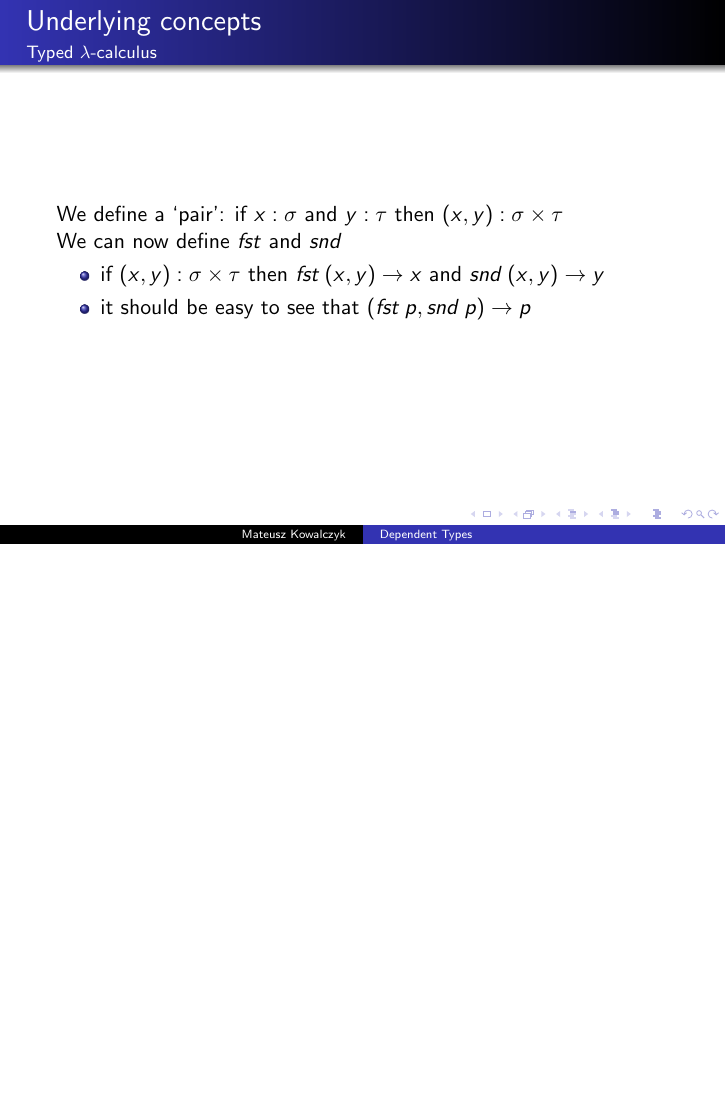
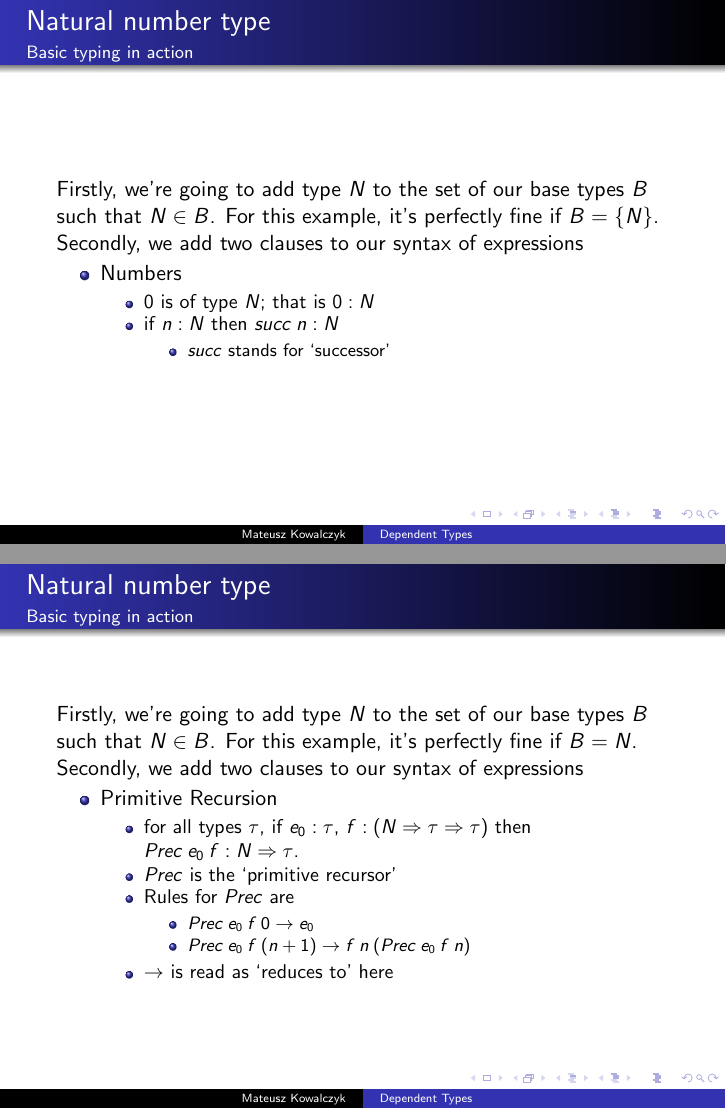
Before and after one commit to Fuuzetsu/foundations-talk, LaTeX slides (presentation.tex): page 54 of 54 before the commit and pages 60 and 68 of 68 after it, the two joined at a grey line, the shorter picture padded with empty space. Compiled offline with pdfLaTeX.

Commit message:
Move into natural number type with typed λ-calculus.

```diff
--- a/presentation.tex
+++ b/presentation.tex
@@ -172,6 +174,48 @@
     \item it should be easy to see that $(fst\:p, snd\:p) \rightarrow p$
   \end{itemize}
 \end{frame}
+\begin{frame}
+  \frametitle{Natural number type}
+  \framesubtitle{Basic typing in action}
+  Firstly, we're going to add type $N$ to the set of our base types $B$ such that
+  $N \in B$. For this example, it's perfectly fine if $B = \{N\}$.\\
+  Secondly, we add two clauses to our syntax of expressions
+  \pause
+  \begin{itemize}[<+->]
+    \item Numbers
+      \begin{itemize}
+        \item 0 is of type $N$; that is $0:N$
+        \item if $n:N$ then $succ\:n:N$
+          \begin{itemize}
+            \item $succ$ stands for `successor'
+          \end{itemize}
+      \end{itemize}
+  \end{itemize}
+\end{frame}
+\begin{frame}
+  \frametitle{Natural number type}
+  \framesubtitle{Basic typing in action}
+  Firstly, we're going to add type $N$ to the set of our base types $B$ such that
+  $N \in B$. For this example, it's perfectly fine if $B = {N}$.\\
+  Secondly, we add two clauses to our syntax of expressions
+  \pause
+  \begin{itemize}[<+->]
+  \item Primitive Recursion
+    \begin{itemize}
+      \item for all types $\tau$, if $e_0:\tau$, $f:(N \Rightarrow
+        \tau \Rightarrow \tau)$ then $Prec\:e_0\:f:N \Rightarrow
+        \tau$.
+      \item $Prec$ is the `primitive recursor'
+      \item Rules for $Prec$ are
+      \begin{itemize}
+        \item $Prec\:e_0\:f\:0 \rightarrow e_0$
+        \item $Prec\:e_0\:f\:(n + 1) \rightarrow
+          f\:n\:(Prec\:e_0\:f\:n)$
+      \end{itemize}
+    \item $\rightarrow$ is read as `reduces to' here
+    \end{itemize}
+  \end{itemize}
+\end{frame}
 \end{document}
 %%% Local Variables:
 %%% mode: latex
```
Also changed, not shown: presentation.tex (4 more changed lines).
